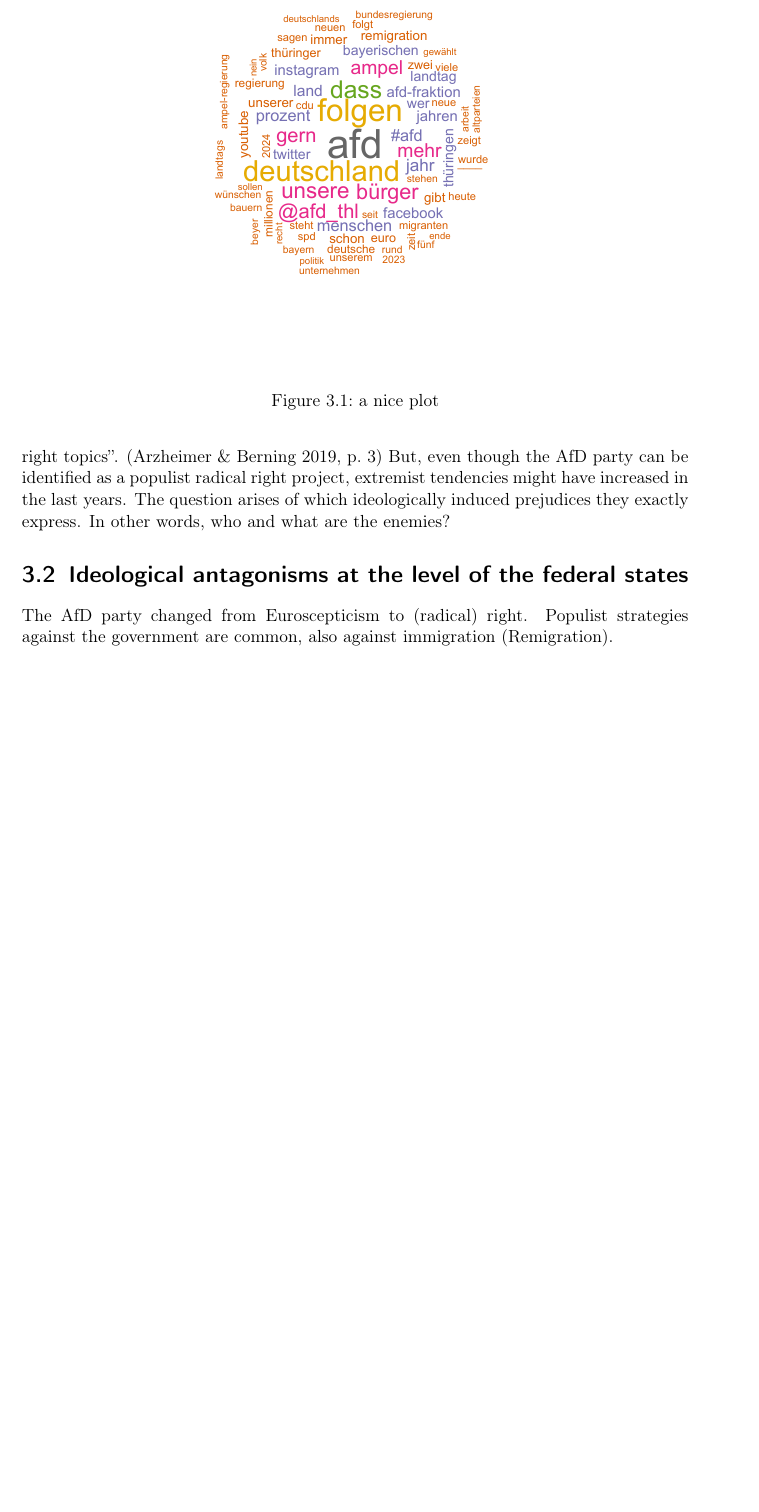
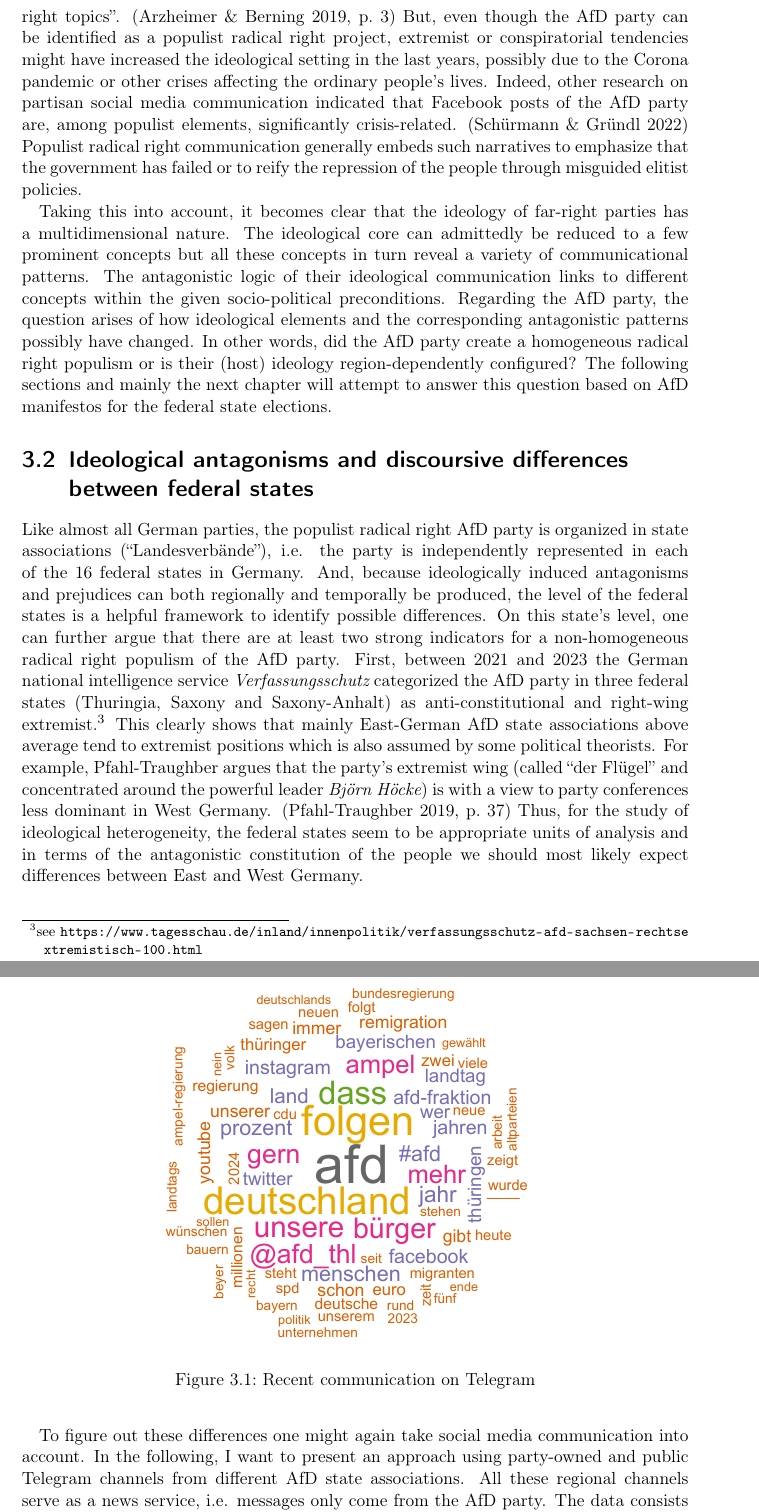
Before and after one commit to PaulKeydel/telegram_populism, a LaTeX thesis (ba_thesis/ba_thesis.tex): part of page 10 of 24 before the commit and two parts of pages 10 and 11 of 25 after it, the two joined at a grey line, cut so that both start at the same text, the shorter picture padded with empty space. Compiled offline with pdfLaTeX.

Commit message:
ch3_1 v2

```diff
--- a/ba_thesis/ba_thesis.tex
+++ b/ba_thesis/ba_thesis.tex
@@ -77,18 +77,20 @@
 \chapter{The AfD party and its right-wing populism}
 \section{The party between populism and right-wing ideologies}
 Within the political landscape in Germany, the AfD party ({\em Alternative für Deutschland}) became gradually successful and concerning current surveys they were the second political force in February 2024.\footnote{see \url{https://www.zdf.de/nachrichten/politik/politbarometer-afd-bsw-schuldenbremse-rechtsextremismus-ukraine-100.html}} The AfD party was founded in 2013 and can be seen as a so-called challenger party that claims to break with the established mainstream and the `old' tradition of catch-all parties. \citep{devries:2020} Nevertheless, the success of the AfD party is not merely a German phenomenon. Particularly the populist and right-wing challenger parties in Europe have been rising since the 1980s when one considers, for example, the French {\em Rassemblement national}, the Belgian {\em Vlaams Belang} or the Italian {\em Lega}. \cite[p.~30]{devries:2020} All these parties have a strong appeal to {\em the people} in common, and also they share other ideological key elements like xenophobia or nativism. That is because populism as a thin-centered ideology of democracy is a malleable conceptual structure and ``can easily be integrated into another more complex host ideology''. \cite[p.~19]{devries:2020}\par
-In the book {\em The Far Right Today} Cas Mudde describes such adjacent ideologies that might serve as a host ideology. Following Mudde, the far right is first of all split into two groups, the ``extreme right'' and the ``populist radical right''. While the first group ideologically builds on historical fascism and fundamentally rejects democracy, the populist radical right supports democracy to some extent. Their ideological core consists of populism, nativism (a combination of both nationalism and xenophobia) and authoritarianism. \cite[p.~24]{mudde:2019} These three concepts generate a broader ideology according to which, first, society must be strictly ordered, second, citizenship is based on ethnicity and, third, mainstream parties keep the people from power. The consequent host ideology can additionally contain certain anti-religious elements such as antisemitism which has been part of right-wing ideologies since the twentieth century. \cite[p.~28]{mudde:2019} However, the ideological manifestation of far-right parties changes over time and a party's shift from a populist radical right ideology to extreme right might be fluent.\par
-Especially the AfD party, in terms of its ideological basis, has been subject to change since its foundation. The party initially was a eurosceptic and economically liberal project but changed fast to a right-wing project during the migration crisis in 2014: According to their political communication on Facebook between 2013 and 2017, Arzheimer and Berning showed that the party ``has developed a clear focus on common populist radical right topics''. \cite[p.~3]{arzheimer:2019} But, even though the AfD party can be identified as a populist radical right project, extremist tendencies might have increased in the last years. The question arises of which ideologically induced prejudices they exactly express. In other words, who and what are the enemies?
-\section{Ideological antagonisms at the level of the federal states}
-The AfD party changed from Euroscepticism to (radical) right. Populist strategies against the government are common, also against immigration (Remigration).\\
+In the book {\em The Far Right Today} Cas Mudde describes such interrelated ideologies that might serve as a host ideology. Following Mudde, the far right is first of all split into two groups, the ``extreme right'' and the ``populist radical right''. While the first group ideologically builds on historical fascism and fundamentally rejects democracy, the populist radical right supports democracy to some extent. Their ideological core consists of populism, nativism (a combination of both nationalism and xenophobia) and authoritarianism. \cite[p.~24]{mudde:2019} These three concepts generate a broader ideology according to which, first, society must be strictly ordered, second, citizenship is based on ethnicity and, third, mainstream parties keep the people from power. The consequent host ideology can additionally contain certain anti-religious elements such as antisemitism which has been part of right-wing ideologies since the twentieth century. \cite[p.~28]{mudde:2019} However, the ideological manifestation of far-right parties changes over time and a party's shift from a populist radical right ideology to extreme right might be fluent.\par
+Especially the AfD party, in terms of its ideological basis, has been subject to change since its foundation. The party initially was a eurosceptic and economically liberal project but changed fast to a right-wing project during the migration crisis in 2014: According to their political communication on Facebook between 2013 and 2017, Arzheimer and Berning showed that the party ``has developed a clear focus on common populist radical right topics''. \cite[p.~3]{arzheimer:2019} But, even though the AfD party can be identified as a populist radical right project, extremist or conspiratorial tendencies might have increased the ideological setting in the last years, possibly due to the Corona pandemic or other crises affecting the ordinary people's lives. Indeed, other research on partisan social media communication indicated that Facebook posts of the AfD party are, among populist elements, significantly crisis-related. \citep{gruendl:2022} Populist radical right communication generally embeds such narratives to emphasize that the government has failed or to reify the repression of the people through misguided elitist policies.\par
+Taking this into account, it becomes clear that the ideology of far-right parties has a multidimensional nature. The ideological core can admittedly be reduced to a few prominent concepts but all these concepts in turn reveal a variety of communicational patterns. The antagonistic logic of their ideological communication links to different concepts within the given socio-political preconditions. Regarding the AfD party, the question arises of how ideological elements and the corresponding antagonistic patterns possibly have changed. In other words, did the AfD party create a homogeneous radical right populism or is their (host) ideology region-dependently configured? The following sections and mainly the next chapter will attempt to answer this question based on AfD manifestos for the federal state elections.
+\section{Ideological antagonisms and discoursive differences between federal states}
+Like almost all German parties, the populist radical right AfD party is organized in state associations (``Landesverbände''), i.e. the party is independently represented in each of the 16 federal states in Germany. And, because ideologically induced antagonisms and prejudices can both regionally and temporally be produced, the level of the federal states is a helpful framework to identify possible differences. On this state's level, one can further argue that there are at least two strong indicators for a non-homogeneous radical right populism of the AfD party. First, between 2021 and 2023 the German national intelligence service {\em Verfassungsschutz} categorized the AfD party in three federal states (Thuringia, Saxony and Saxony-Anhalt) as anti-constitutional and right-wing extremist.\footnote{see \url{https://www.tagesschau.de/inland/innenpolitik/verfassungsschutz-afd-sachsen-rechtsextremistisch-100.html}} This clearly shows that mainly East-German AfD state associations above average tend to extremist positions which is also assumed by some political theorists. For example, Pfahl-Traughber argues that the party's extremist wing (called ``der Flügel'' and concentrated around the powerful leader {\em Björn Höcke}) is with a view to party conferences less dominant in West Germany. \cite[p.~37]{pfahl:2019} Thus, for the study of ideological heterogeneity, the federal states seem to be appropriate units of analysis and in terms of the antagonistic constitution of the people we should most likely expect differences between East and West Germany.\par
+To figure out these differences one might again take social media communication into account. In the following, I want to present an approach using party-owned and public Telegram channels from different AfD state associations. All these regional channels serve as a news service, i.e. messages only come from the AfD party. The data consists of a total of 1138 messages that were scraped between November 2023 and February 2024 from the country-wide channel of the AfD party and from 8 channels on state-level: Thuringia, Saxony, Brandenburg, Bavaria, North Rhine-Westphalia, Schleswig-Holstein, Rhineland-Palatinate and Saarland. However, the analysis showed that the content and the style of the messages are very similar. The majority of messages have antagonistic language against the government and immigration (``Remigration'') in common, without significant regional peculiarities. As a consequence, partisan Telegram communication is rather impractical for detecting ideological differences on the level of federal states. Instead it turned out\par
+\begin{figure}
+    \centering
+    \includegraphics[width=0.6\textwidth]{telegram_wc_most_feedbacked-crop.pdf}
+    \caption{Recent communication on Telegram}
+\end{figure}
 Example of antagonistic speech: Telegram messages of the highest reaction rates!\\
 Rating of the Verfassungsschutz concerning right-wing extremism is a potential East-West difference. The more extremistic the more concentration on ethnic aspects.\\
 With this in mind, one might ask the question of whether the AfD party creates region-dependent populist narratives or a unique overall narrative related to right-wing antagonisms.
-\begin{figure}
-    \centering
-    \includegraphics[width=0.9\textwidth]{telegram_wc_most_feedbacked.pdf}
-    \caption{a nice plot}
-\end{figure}
 \section{Towards an analysis of the party manifestos}
 Limit the analysis to the four subdicts from RPC. Why are these antagonisms relevant to the question in section 3.1.?\\
 How can we achieve regional information on programmatic development? Manifestos are in this sense very helpful because they are created within a democratic process and therefore offer a deeper view inside the party.\\
```
Also changed, not shown: ba_thesis/refs.bib (+18 -0 lines), ba_thesis/ba_thesis.pdf.
